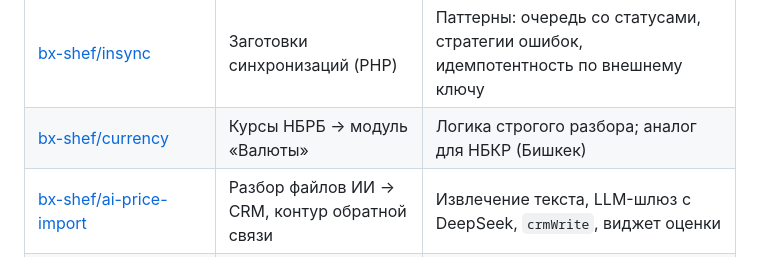
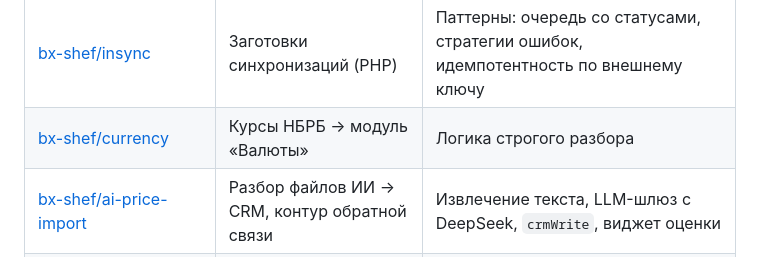
Before and after one commit to bx-shef/wholesale-customer-portal, a Markdown page: docs/related-repos.md, the part around the change. Rendered like a GitHub page.

Commit message:
Документы: валюта — BYN, курсы НБРБ (решение владельца)
Co-Authored-By: Claude Opus 5.5 <noreply@anthropic.com>
Claude-Session: https://claude.ai/code/session_01LGSsS3dDG6Yak6orCiDuZM

```diff
--- a/docs/related-repos.md
+++ b/docs/related-repos.md
@@ -18,7 +18,7 @@
 | [adminsite-standartnoby/base](https://github.com/adminsite-standartnoby/base) | Репозиторий коробки: деплой и обновление Б24 | Схема деплоя `www/local/`, стражи дерева, правило «ядро не правим» |
 | [bx-shef/haschangefiles](https://github.com/bx-shef/haschangefiles) | Учёт правок ядра | Только соглашение и CLI-проверку — если всё же придётся править ядро |
 | [bx-shef/insync](https://github.com/bx-shef/insync) | Заготовки синхронизаций (PHP) | Паттерны: очередь со статусами, стратегии ошибок, идемпотентность по внешнему ключу |
-| [bx-shef/currency](https://github.com/bx-shef/currency) | Курсы НБРБ → модуль «Валюты» | Логика строгого разбора; аналог для НБКР (Бишкек) |
+| [bx-shef/currency](https://github.com/bx-shef/currency) | Курсы НБРБ → модуль «Валюты» | Логика строгого разбора |
 | [bx-shef/ai-price-import](https://github.com/bx-shef/ai-price-import) | Разбор файлов ИИ → CRM, контур обратной связи | Извлечение текста, LLM-шлюз с DeepSeek, `crmWrite`, виджет оценки |
 | [bx-shef/skills-standard](https://github.com/bx-shef/skills-standard) | Стандарт навыков и приёмник отзывов | Формат обратной связи, `feedback/server.js`, навыки проекта + `bxshef lint/eval` |
 | [bitrix-tools/env-docker](https://github.com/bitrix-tools/env-docker) | Официальное Docker-окружение Битрикс (команда 1С-Битрикс) | Локальный/тестовый стенд коробки Б24 для разработки и смоук-тестов |
```
